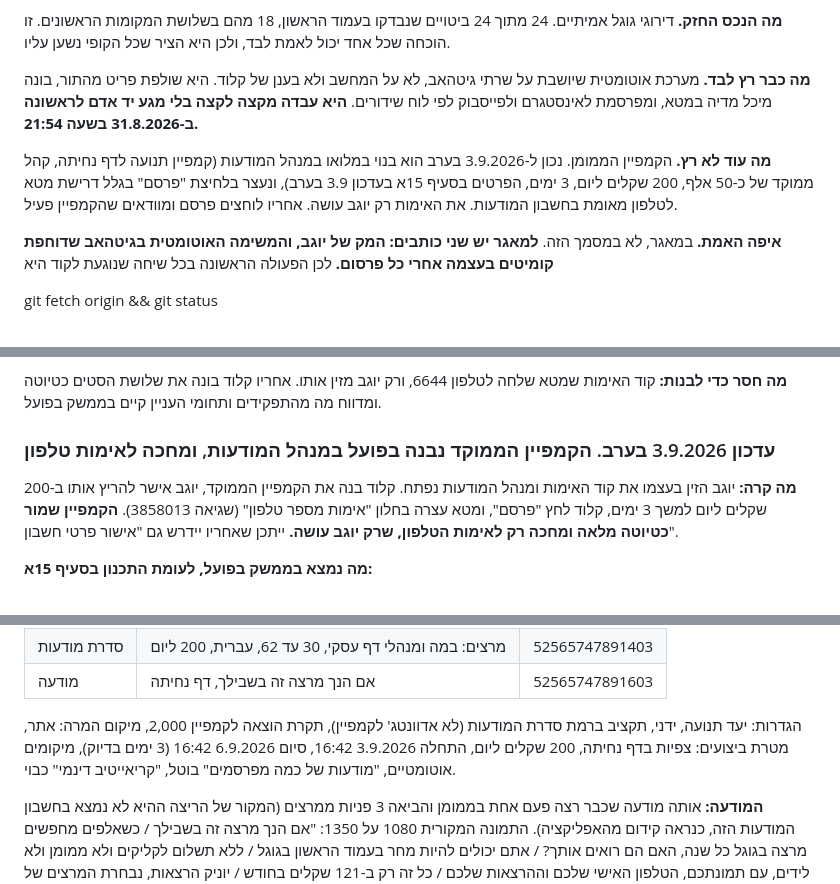
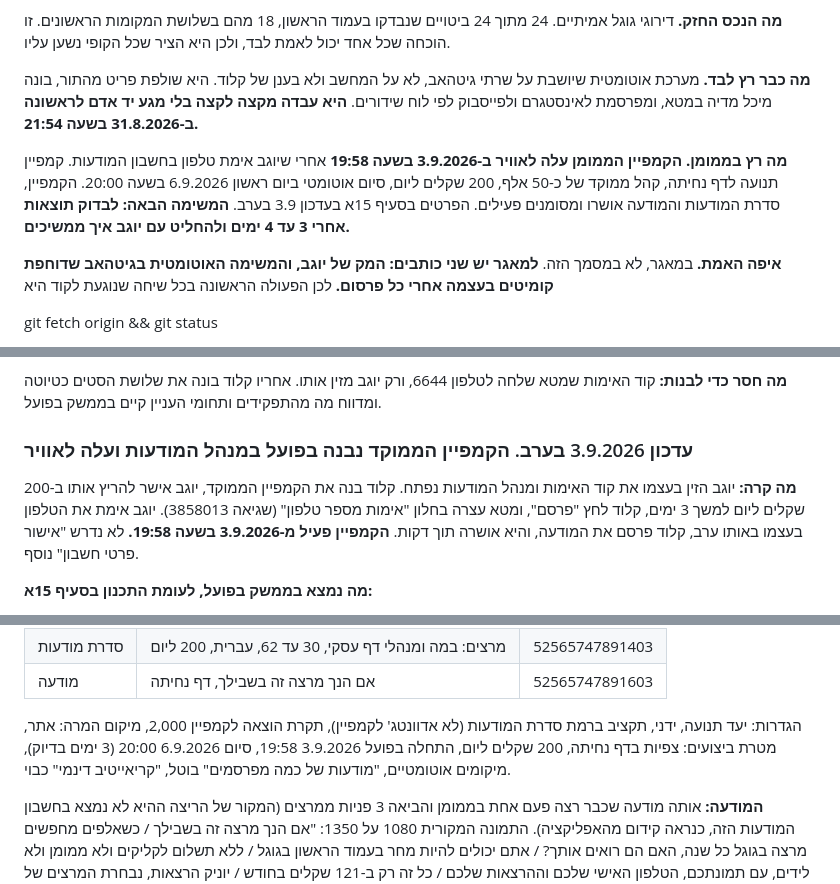
Before and after one commit to Yogevush/ul-autopost, a Markdown page: PROJECT.md, 3 parts joined by grey strips. GitHub-like rendering.

Commit message:
הקמפיין הממומן עלה לאוויר 3.9.2026 19:58, 200 ליום עד 6.9 20:00

```diff
--- a/PROJECT.md
+++ b/PROJECT.md
@@ -8,7 +8,7 @@
 
 **מה כבר רץ לבד.** מערכת אוטומטית שיושבת על שרתי גיטהאב, לא על המחשב ולא בענן של קלוד. היא שולפת פריט מהתור, בונה מיכל מדיה במטא, ומפרסמת לאינסטגרם ולפייסבוק לפי לוח שידורים. **היא עבדה מקצה לקצה בלי מגע יד אדם לראשונה ב-31.8.2026 בשעה 21:54.**
 
-**מה עוד לא רץ.** הקמפיין הממומן. נכון ל-3.9.2026 בערב הוא בנוי במלואו במנהל המודעות (קמפיין תנועה לדף נחיתה, קהל ממוקד של כ-50 אלף, 200 שקלים ליום, 3 ימים, הפרטים בסעיף 15א בעדכון 3.9 בערב), ונעצר בלחיצת "פרסם" בגלל דרישת מטא לטלפון מאומת בחשבון המודעות. את האימות רק יוגב עושה. אחריו לוחצים פרסם ומוודאים שהקמפיין פעיל.
+**מה רץ בממומן.** **הקמפיין הממומן עלה לאוויר ב-3.9.2026 בשעה 19:58** אחרי שיוגב אימת טלפון בחשבון המודעות. קמפיין תנועה לדף נחיתה, קהל ממוקד של כ-50 אלף, 200 שקלים ליום, סיום אוטומטי ביום ראשון 6.9.2026 בשעה 20:00. הקמפיין, סדרת המודעות והמודעה אושרו ומסומנים פעילים. הפרטים בסעיף 15א בעדכון 3.9 בערב. **המשימה הבאה: לבדוק תוצאות אחרי 3 עד 4 ימים ולהחליט עם יוגב איך ממשיכים.**
 
 **איפה האמת.** במאגר, לא במסמך הזה. **למאגר יש שני כותבים: המק של יוגב, והמשימה האוטומטית בגיטהאב שדוחפת קומיטים בעצמה אחרי כל פרסום.** לכן הפעולה הראשונה בכל שיחה שנוגעת לקוד היא
 
@@ -532,9 +532,9 @@ Facilitator
 
 **מה חסר כדי לבנות:** קוד האימות שמטא שלחה לטלפון 6644, ורק יוגב מזין אותו. אחריו קלוד בונה את שלושת הסטים כטיוטה ומדווח מה מהתפקידים ותחומי העניין קיים בממשק בפועל.
 
-### עדכון 3.9.2026 בערב. הקמפיין הממוקד נבנה בפועל במנהל המודעות, ומחכה לאימות טלפון
+### עדכון 3.9.2026 בערב. הקמפיין הממוקד נבנה בפועל במנהל המודעות ועלה לאוויר
 
-**מה קרה:** יוגב הזין בעצמו את קוד האימות ומנהל המודעות נפתח. קלוד בנה את הקמפיין הממוקד, יוגב אישר להריץ אותו ב-200 שקלים ליום למשך 3 ימים, קלוד לחץ "פרסם", ומטא עצרה בחלון "אימות מספר טלפון" (שגיאה 3858013). **הקמפיין שמור כטיוטה מלאה ומחכה רק לאימות הטלפון, שרק יוגב עושה.** ייתכן שאחריו יידרש גם "אישור פרטי חשבון".
+**מה קרה:** יוגב הזין בעצמו את קוד האימות ומנהל המודעות נפתח. קלוד בנה את הקמפיין הממוקד, יוגב אישר להריץ אותו ב-200 שקלים ליום למשך 3 ימים, קלוד לחץ "פרסם", ומטא עצרה בחלון "אימות מספר טלפון" (שגיאה 3858013). יוגב אימת את הטלפון בעצמו באותו ערב, קלוד פרסם את המודעה, והיא אושרה תוך דקות. **הקמפיין פעיל מ-3.9.2026 בשעה 19:58.** לא נדרש "אישור פרטי חשבון" נוסף.
 
 **מה נמצא בממשק בפועל, לעומת התכנון בסעיף 15א:**
 - תפקידים (
@@ -562,7 +562,7 @@ Advantage detailed targeting
 | סדרת מודעות | מרצים: במה ומנהלי דף עסקי, 30 עד 62, עברית, 200 ליום | 52565747891403 |
 | מודעה | אם הנך מרצה זה בשבילך, דף נחיתה | 52565747891603 |
 
-הגדרות: יעד תנועה, ידני, תקציב ברמת סדרת המודעות (לא אדוונטג' לקמפיין), תקרת הוצאה לקמפיין 2,000, מיקום המרה: אתר, מטרת ביצועים: צפיות בדף נחיתה, 200 שקלים ליום, התחלה 3.9.2026 16:42, סיום 6.9.2026 16:42 (3 ימים בדיוק), מיקומים אוטומטיים, "מודעות של כמה מפרסמים" בוטל, "קריאייטיב דינמי" כבוי.
+הגדרות: יעד תנועה, ידני, תקציב ברמת סדרת המודעות (לא אדוונטג' לקמפיין), תקרת הוצאה לקמפיין 2,000, מיקום המרה: אתר, מטרת ביצועים: צפיות בדף נחיתה, 200 שקלים ליום, התחלה בפועל 3.9.2026 19:58, סיום 6.9.2026 20:00 (3 ימים בדיוק), מיקומים אוטומטיים, "מודעות של כמה מפרסמים" בוטל, "קריאייטיב דינמי" כבוי.
 
 **המודעה:** אותה מודעה שכבר רצה פעם אחת בממומן והביאה 3 פניות ממרצים (המקור של הריצה ההיא לא נמצא בחשבון המודעות הזה, כנראה קידום מהאפליקציה). התמונה המקורית 1080 על 1350: "אם הנך מרצה זה בשבילך / כשאלפים מחפשים מרצה בגוגל כל שנה, האם הם רואים אותך? / אתם יכולים להיות מחר בעמוד הראשון בגוגל / ללא תשלום לקליקים ולא ממומן ולא לידים, עם תמונתכם, הטלפון האישי שלכם וההרצאות שלכם / כל זה רק ב-121 שקלים בחודש / יוניק הרצאות, נבחרת המרצים של ישראל". הקובץ שמור בשיחה בשם
 
```
Also changed, not shown: other parts of PROJECT.md (+1 -1 lines).
